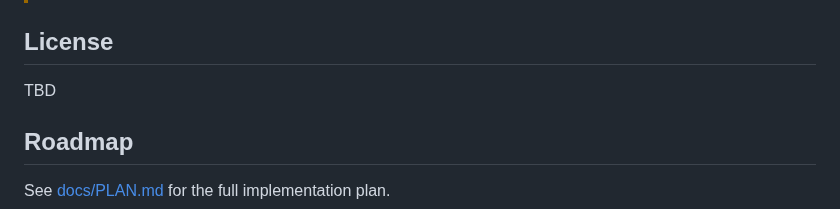
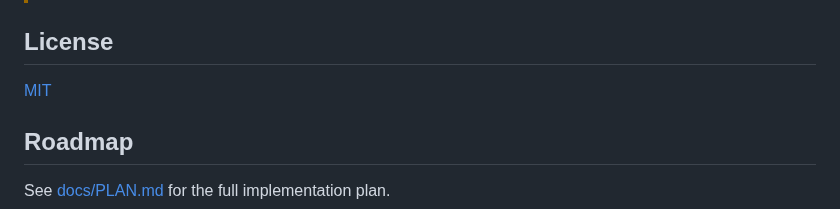
Before and after one commit to kato83/mayu, a Markdown page: README.md, the part around the change. Drawn GitHub-style.

Commit message:
chore: add MIT license

```diff
--- a/README.md
+++ b/README.md
@@ -189,7 +189,7 @@ make docker-down
 
 ## License
 
-TBD
+[MIT](LICENSE)
 
 ## Roadmap
 
```
Also changed, not shown: README_ja.md (+1 -1 lines).
